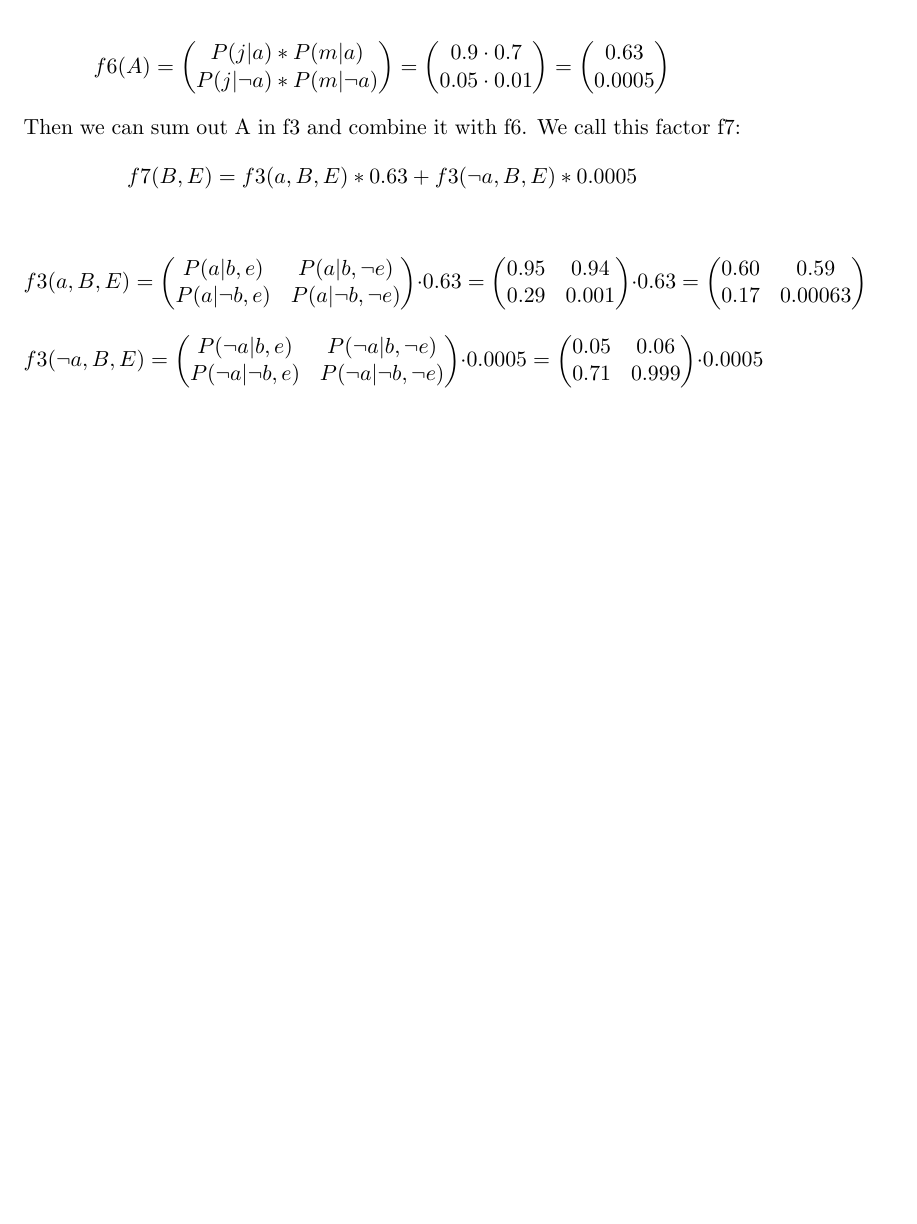
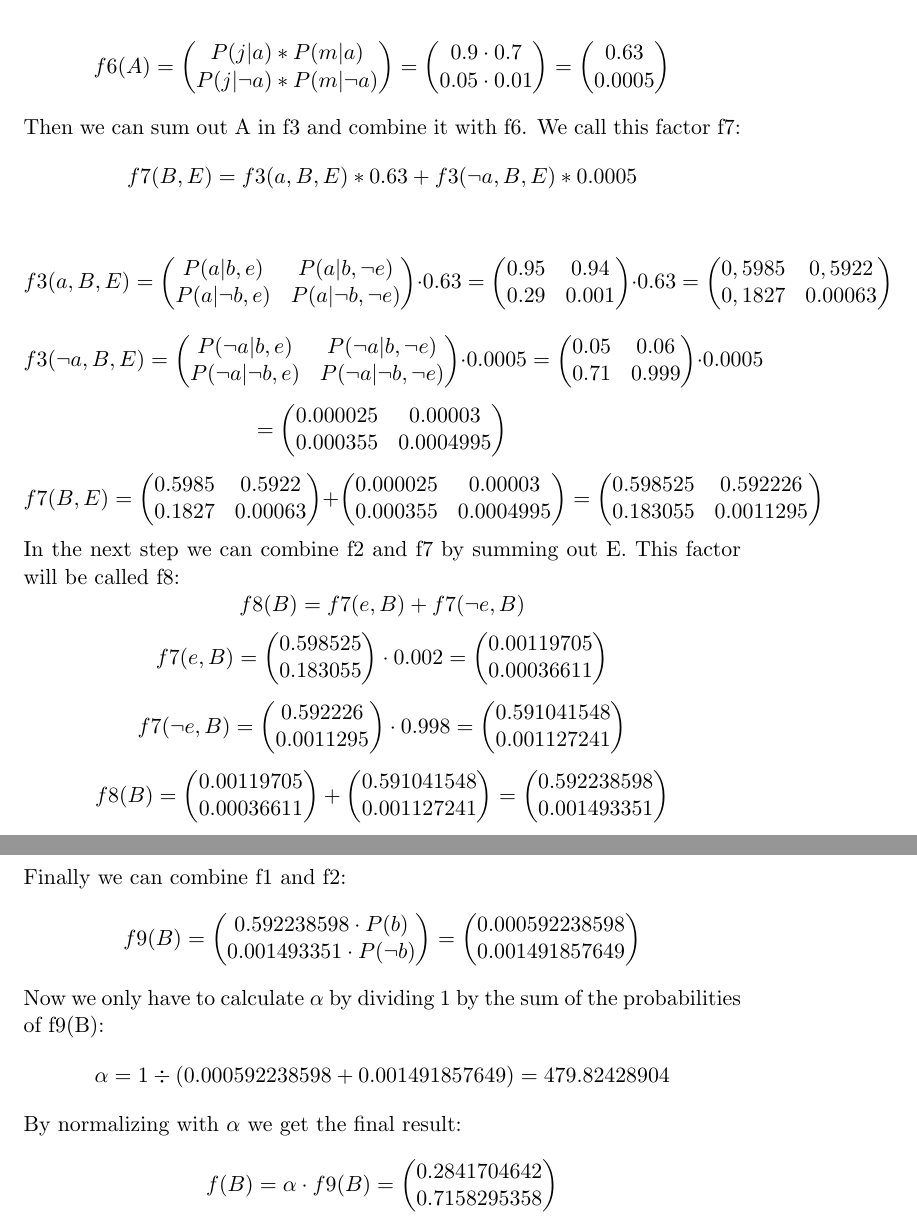
Before and after one commit to alexdiete/decision-support, a LaTeX document (ex3/ex3.tex): part of page 4 of 4 before the commit and two parts of pages 4 and 5 of 5 after it, the two joined at a grey line, cut so that both start at the same text, the shorter picture padded with empty space. Compiled offline with pdfLaTeX.

Commit message:
Finished Ex.7

```diff
--- a/ex3/ex3.tex
+++ b/ex3/ex3.tex
@@ -146,8 +146,8 @@ $$
 \end{pmatrix} \cdot 0.63
 =
 \begin{pmatrix}
-  0.60 & 0.59 \\
-  0.17 & 0.00063
+  0,5985 & 0,5922 \\
+  0,1827 & 0.00063
 \end{pmatrix}
 $$
 $$
@@ -162,4 +162,98 @@ $$
   0.71 & 0.999
 \end{pmatrix} \cdot 0.0005
 $$
+$$
+=
+\begin{pmatrix}
+  0.000025 & 0.00003 \\
+  0.000355 & 0.0004995
+\end{pmatrix}
+$$
+$$
+f7(B,E) =
+\begin{pmatrix}
+  0.5985 & 0.5922 \\
+  0.1827 & 0.00063
+\end{pmatrix}
++
+\begin{pmatrix}
+  0.000025 & 0.00003 \\
+  0.000355 & 0.0004995
+\end{pmatrix}
+=
+\begin{pmatrix}
+  0.598525 & 0.592226 \\
+  0.183055 & 0.0011295
+\end{pmatrix}
+$$
+In the next step we can combine f2 and f7 by summing out E. This factor will be called f8:
+$$
+f8(B) = f7(e, B) + f7(\neg e, B)
+$$
+$$
+f7(e, B) =
+\begin{pmatrix}
+  0.598525 \\
+  0.183055
+\end{pmatrix} \cdot 0.002
+=
+\begin{pmatrix}
+  0.00119705 \\
+  0.00036611
+\end{pmatrix}
+$$
+$$
+f7(\neg e, B) =
+\begin{pmatrix}
+  0.592226 \\
+  0.0011295
+\end{pmatrix} \cdot 0.998
+=
+\begin{pmatrix}
+  0.591041548 \\
+  0.001127241
+\end{pmatrix}
+$$
+$$
+f8(B) =
+\begin{pmatrix}
+  0.00119705 \\
+  0.00036611
+\end{pmatrix}
++
+\begin{pmatrix}
+  0.591041548 \\
+  0.001127241
+\end{pmatrix}
+=
+\begin{pmatrix}
+  0.592238598 \\
+  0.001493351
+\end{pmatrix}
+$$
+Finally we can combine f1 and f2:
+$$
+f9(B) =
+\begin{pmatrix}
+  0.592238598 \cdot P(b) \\
+  0.001493351 \cdot P(\neg b)
+\end{pmatrix}
+=
+\begin{pmatrix}
+  0.000592238598 \\
+  0.001491857649
+\end{pmatrix}
+$$
+Now we only have to calculate $\alpha$ by dividing 1 by the sum of the probabilities of f9(B):
+$$
+\alpha = 1 \div (0.000592238598 + 0.001491857649) = 479.82428904
+$$
+By normalizing with $\alpha$ we get the final result:
+$$
+f(B) = \alpha \cdot f9(B) =
+\begin{pmatrix}
+0.2841704642 \\
+0.7158295358
+\end{pmatrix}
+$$
 \end{document}
```
Also changed, not shown: ex3/ex3.pdf.
